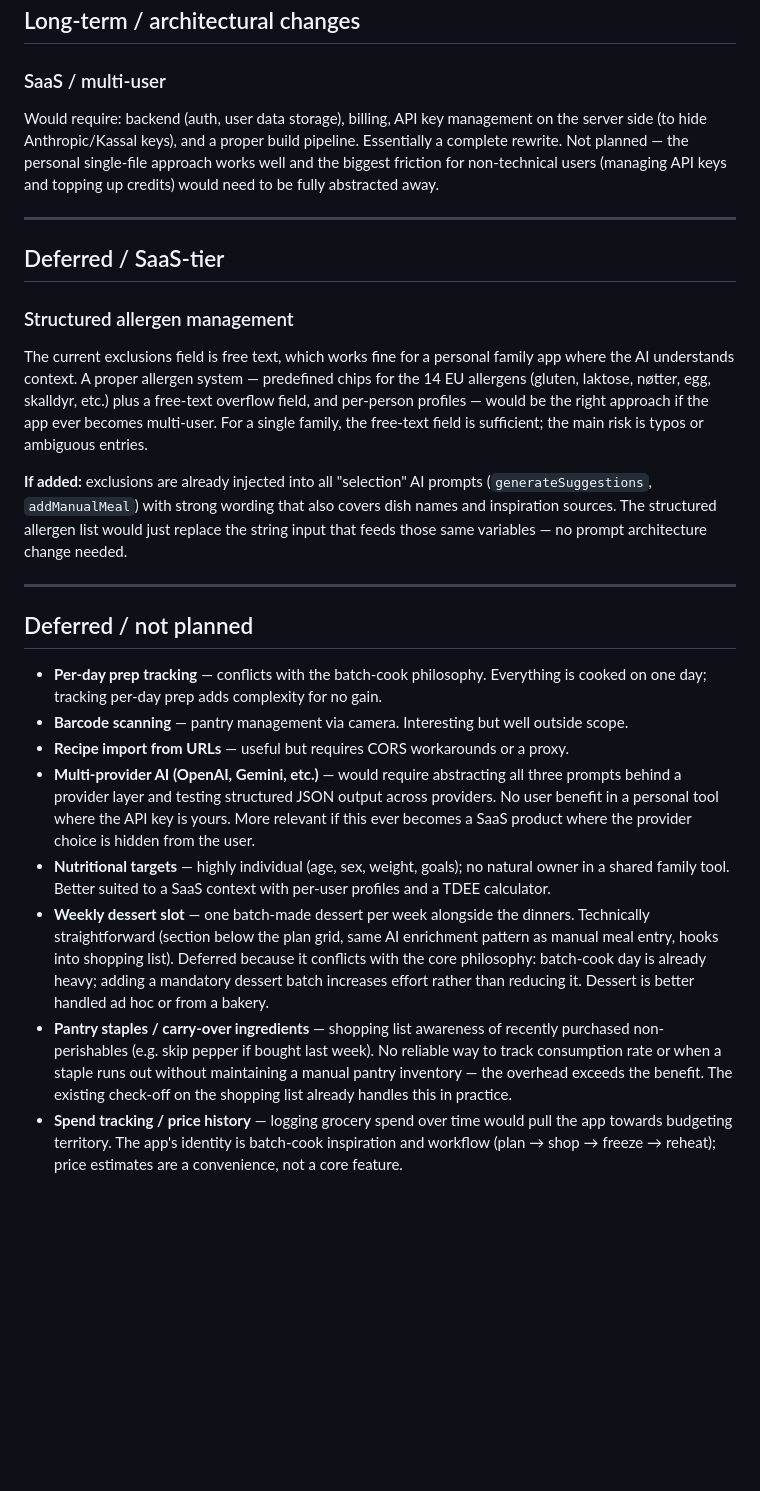
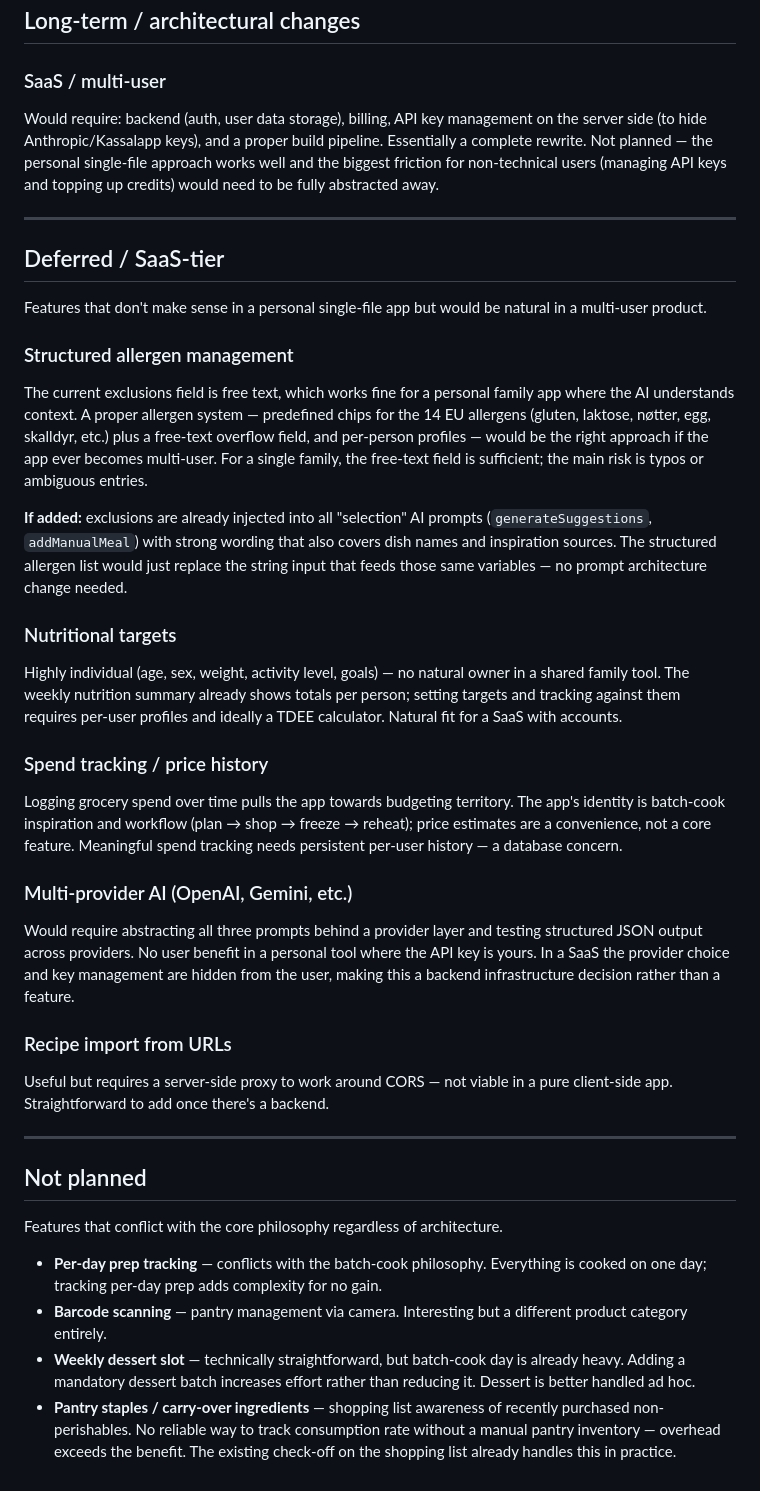
Before and after one commit to psvadev/mealprepping, a Markdown page: ROADMAP.md, the part around the change. Rendered like a GitHub page; blank space fills up the shorter version.

Commit message:
Docs: reorganise roadmap — split SaaS-tier from not-planned
Co-Authored-By: Claude Sonnet 4.6 <noreply@anthropic.com>

```diff
--- a/ROADMAP.md
+++ b/ROADMAP.md
@@ -9,26 +9,38 @@ The app's core constraint: **single `index.html`, no build step, no backend**. I
 ## Long-term / architectural changes
 
 ### SaaS / multi-user
-Would require: backend (auth, user data storage), billing, API key management on the server side (to hide Anthropic/Kassal keys), and a proper build pipeline. Essentially a complete rewrite. Not planned — the personal single-file approach works well and the biggest friction for non-technical users (managing API keys and topping up credits) would need to be fully abstracted away.
+Would require: backend (auth, user data storage), billing, API key management on the server side (to hide Anthropic/Kassalapp keys), and a proper build pipeline. Essentially a complete rewrite. Not planned — the personal single-file approach works well and the biggest friction for non-technical users (managing API keys and topping up credits) would need to be fully abstracted away.
 
 ---
 
 ## Deferred / SaaS-tier
+
+Features that don't make sense in a personal single-file app but would be natural in a multi-user product.
 
 ### Structured allergen management
 The current exclusions field is free text, which works fine for a personal family app where the AI understands context. A proper allergen system — predefined chips for the 14 EU allergens (gluten, laktose, nøtter, egg, skalldyr, etc.) plus a free-text overflow field, and per-person profiles — would be the right approach if the app ever becomes multi-user. For a single family, the free-text field is sufficient; the main risk is typos or ambiguous entries.
 
 **If added:** exclusions are already injected into all "selection" AI prompts (`generateSuggestions`, `addManualMeal`) with strong wording that also covers dish names and inspiration sources. The structured allergen list would just replace the string input that feeds those same variables — no prompt architecture change needed.
 
+### Nutritional targets
+Highly individual (age, sex, weight, activity level, goals) — no natural owner in a shared family tool. The weekly nutrition summary already shows totals per person; setting targets and tracking against them requires per-user profiles and ideally a TDEE calculator. Natural fit for a SaaS with accounts.
+
+### Spend tracking / price history
+Logging grocery spend over time pulls the app towards budgeting territory. The app's identity is batch-cook inspiration and workflow (plan → shop → freeze → reheat); price estimates are a convenience, not a core feature. Meaningful spend tracking needs persistent per-user history — a database concern.
+
+### Multi-provider AI (OpenAI, Gemini, etc.)
+Would require abstracting all three prompts behind a provider layer and testing structured JSON output across providers. No user benefit in a personal tool where the API key is yours. In a SaaS the provider choice and key management are hidden from the user, making this a backend infrastructure decision rather than a feature.
+
+### Recipe import from URLs
+Useful but requires a server-side proxy to work around CORS — not viable in a pure client-side app. Straightforward to add once there's a backend.
+
 ---
 
-## Deferred / not planned
+## Not planned
+
+Features that conflict with the core philosophy regardless of architecture.
 
 - **Per-day prep tracking** — conflicts with the batch-cook philosophy. Everything is cooked on one day; tracking per-day prep adds complexity for no gain.
-- **Barcode scanning** — pantry management via camera. Interesting but well outside scope.
-- **Recipe import from URLs** — useful but requires CORS workarounds or a proxy.
-- **Multi-provider AI (OpenAI, Gemini, etc.)** — would require abstracting all three prompts behind a provider layer and testing structured JSON output across providers. No user benefit in a personal tool where the API key is yours. More relevant if this ever becomes a SaaS product where the provider choice is hidden from the user.
-- **Nutritional targets** — highly individual (age, sex, weight, goals); no natural owner in a shared family tool. Better suited to a SaaS context with per-user profiles and a TDEE calculator.
-- **Weekly dessert slot** — one batch-made dessert per week alongside the dinners. Technically straightforward (section below the plan grid, same AI enrichment pattern as manual meal entry, hooks into shopping list). Deferred because it conflicts with the core philosophy: batch-cook day is already heavy; adding a mandatory dessert batch increases effort rather than reducing it. Dessert is better handled ad hoc or from a bakery.
-- **Pantry staples / carry-over ingredients** — shopping list awareness of recently purchased non-perishables (e.g. skip pepper if bought last week). No reliable way to track consumption rate or when a staple runs out without maintaining a manual pantry inventory — the overhead exceeds the benefit. The existing check-off on the shopping list already handles this in practice.
-- **Spend tracking / price history** — logging grocery spend over time would pull the app towards budgeting territory. The app's identity is batch-cook inspiration and workflow (plan → shop → freeze → reheat); price estimates are a convenience, not a core feature.
+- **Barcode scanning** — pantry management via camera. Interesting but a different product category entirely.
+- **Weekly dessert slot** — technically straightforward, but batch-cook day is already heavy. Adding a mandatory dessert batch increases effort rather than reducing it. Dessert is better handled ad hoc.
+- **Pantry staples / carry-over ingredients** — shopping list awareness of recently purchased non-perishables. No reliable way to track consumption rate without a manual pantry inventory — overhead exceeds the benefit. The existing check-off on the shopping list already handles this in practice.
```
